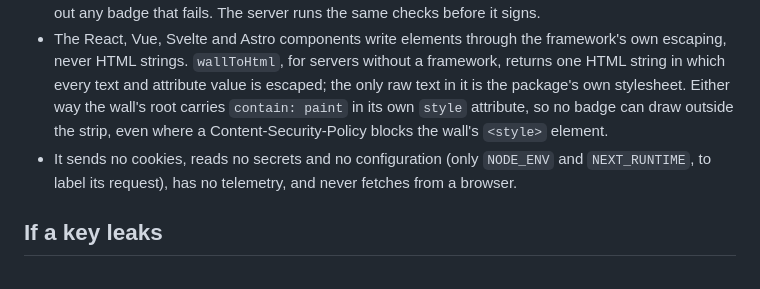
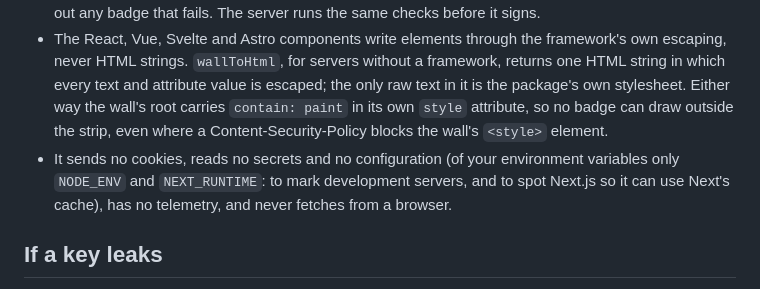
Before and after one commit to submitator/badges, a Markdown page: SECURITY.md, the part around the change. Rendered like a GitHub page.

```diff
--- a/SECURITY.md
+++ b/SECURITY.md
@@ -41,8 +41,9 @@ no `apiUrl`, or any `apiUrl` on `api.submitator.com` (with a path, a port or a t
   package's own stylesheet. Either way the wall's root carries `contain: paint` in its own
   `style` attribute, so no badge can draw outside the strip, even where a
   Content-Security-Policy blocks the wall's `<style>` element.
-- It sends no cookies, reads no secrets and no configuration (only `NODE_ENV` and
-  `NEXT_RUNTIME`, to label its request), has no telemetry, and never fetches from a browser.
+- It sends no cookies, reads no secrets and no configuration (of your environment variables only
+  `NODE_ENV` and `NEXT_RUNTIME`: to mark development servers, and to spot Next.js so it can use
+  Next's cache), has no telemetry, and never fetches from a browser.
 
 ## If a key leaks
 
```
Also changed, not shown: README.md (+7 -4 lines).
